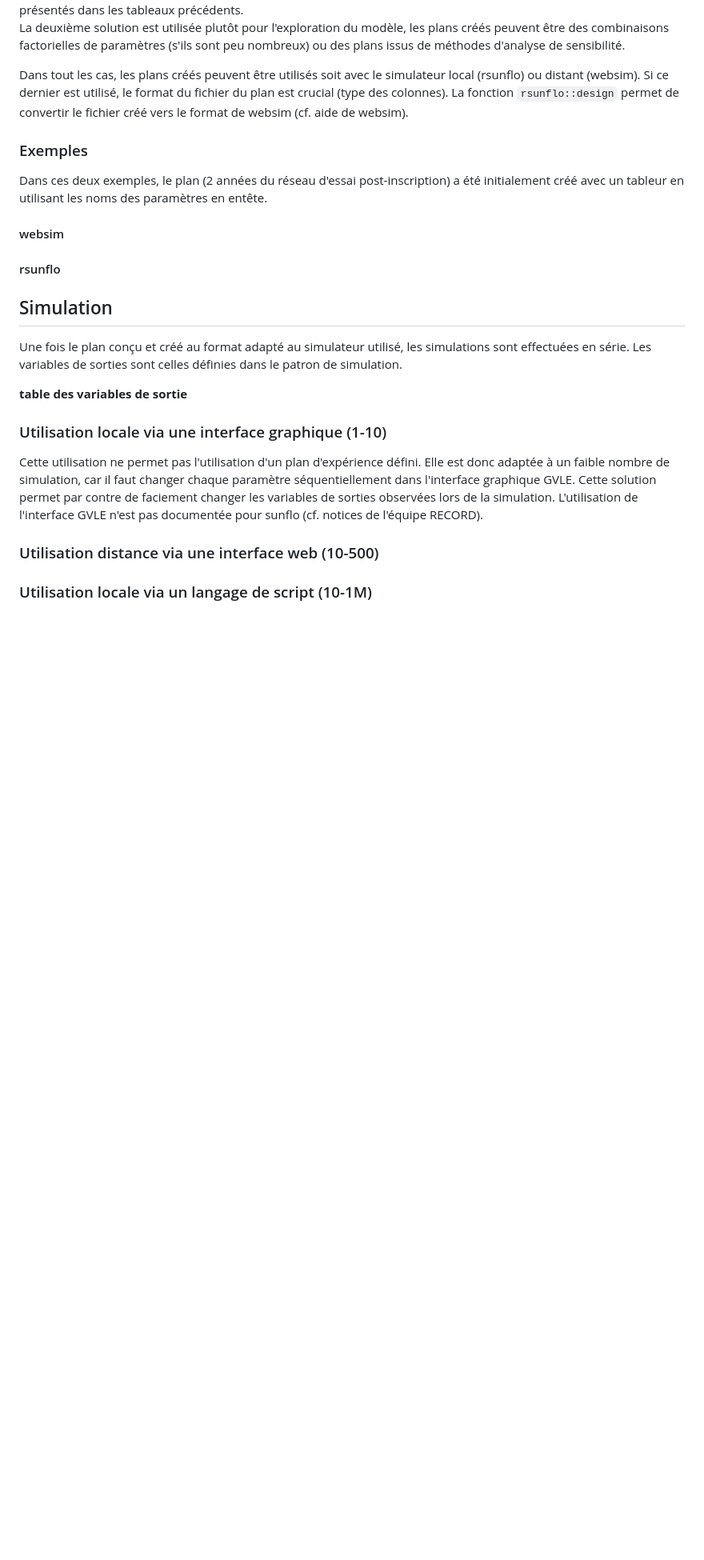
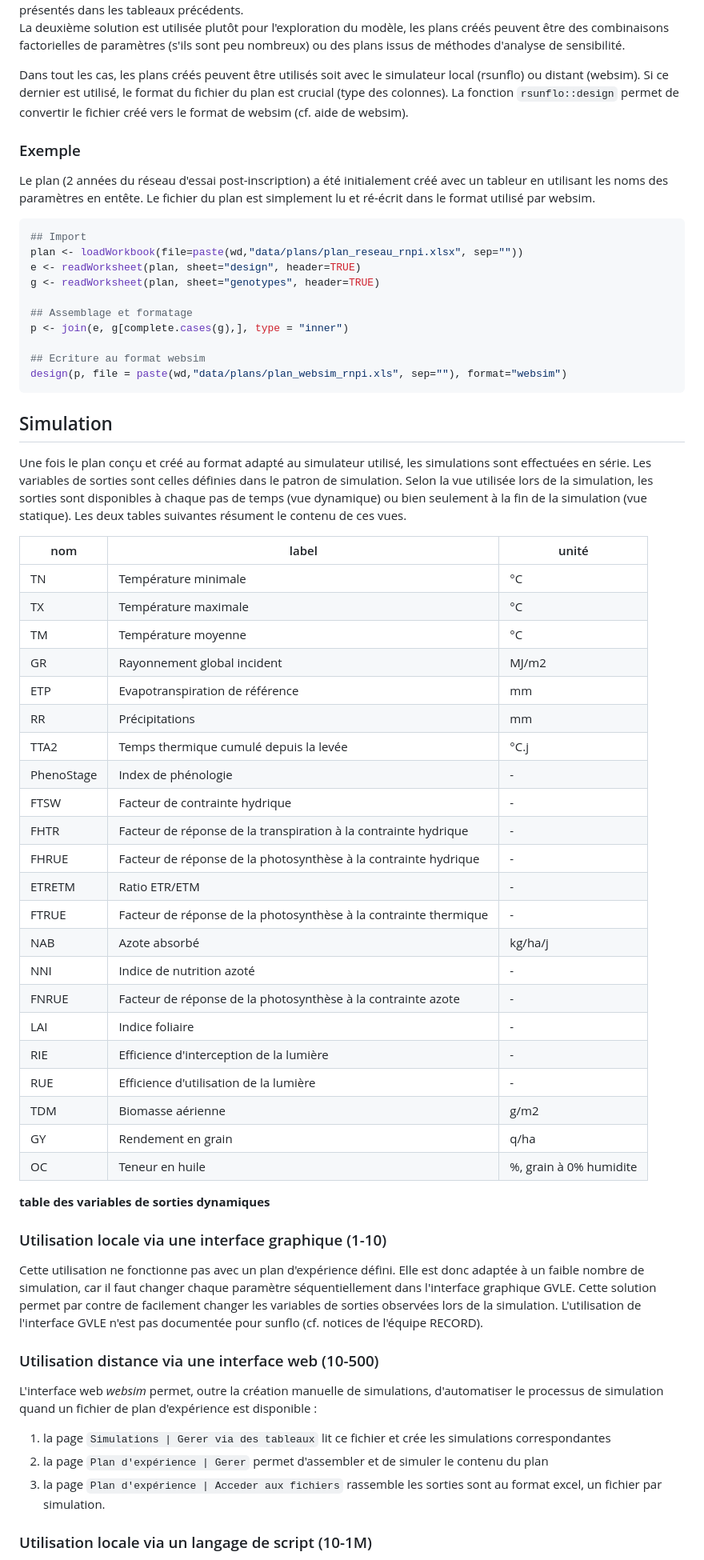
Before and after one commit to picasa/rsunflo, a Markdown page: inst/doc/workflow.md, the part around the change printed below. Shown: that part at 80% size. Rendered like a GitHub page; blank space fills up the shorter version.

````diff
--- a/inst/doc/workflow.md
+++ b/inst/doc/workflow.md
@@ -86,21 +87,62 @@ La première solution correspond souvent à la simulation d'expérimentations r
 La deuxième solution est utilisée plutôt pour l'exploration du modèle, les plans créés peuvent être des combinaisons factorielles de paramètres (s'ils sont peu nombreux) ou des plans issus de méthodes d'analyse de sensibilité.
 
 Dans tout les cas, les plans créés peuvent être utilisés soit avec le simulateur local (rsunflo) ou distant (websim). Si ce dernier est utilisé, le format du fichier du plan est crucial (type des colonnes). La fonction `rsunflo::design` permet de convertir le fichier créé vers le format de websim (cf. aide de websim).
-### Exemples
-Dans ces deux exemples, le plan (2 années du réseau d'essai post-inscription) a été initialement créé avec un tableur en utilisant les noms des paramètres en entête.
-#### websim
-#### rsunflo
+
+### Exemple
+Le plan (2 années du réseau d'essai post-inscription) a été initialement créé avec un tableur en utilisant les noms des paramètres en entête. Le fichier du plan est simplement lu et ré-écrit dans le format utilisé par websim.
+
+```r
+## Import
+plan <- loadWorkbook(file=paste(wd,"data/plans/plan_reseau_rnpi.xlsx", sep=""))
+e <- readWorksheet(plan, sheet="design", header=TRUE)
+g <- readWorksheet(plan, sheet="genotypes", header=TRUE)
+
+## Assemblage et formatage
+p <- join(e, g[complete.cases(g),], type = "inner")
+
+## Ecriture au format websim
+design(p, file = paste(wd,"data/plans/plan_websim_rnpi.xls", sep=""), format="websim")
+```
 
 
 ## Simulation
-Une fois le plan conçu et créé au format adapté au simulateur utilisé, les simulations sont effectuées en série. Les variables de sorties sont celles définies dans le patron de simulation.
+Une fois le plan conçu et créé au format adapté au simulateur utilisé, les simulations sont effectuées en série. Les variables de sorties sont celles définies dans le patron de simulation. Selon la vue utilisée lors de la simulation, les sorties sont disponibles à chaque pas de temps (vue dynamique) ou bien seulement à la fin de la simulation (vue statique). Les deux tables suivantes résument le contenu de ces vues.
 
-**table des variables de sortie**
+nom | label | unité
+----|-------|-----
+TN|Température minimale|°C
+TX|Température maximale|°C
+TM|Température moyenne|°C
+GR|Rayonnement global incident|MJ/m2
+ETP|Evapotranspiration de référence|mm
+RR|Précipitations|mm
+TTA2|Temps thermique cumulé depuis la levée|°C.j
+PhenoStage|Index de phénologie|-
+FTSW|Facteur de contrainte hydrique|-
+FHTR|Facteur de réponse de la transpiration à la contrainte hydrique|-
+FHRUE|Facteur de réponse de la photosynthèse à la contrainte hydrique|-
+ETRETM|Ratio ETR/ETM|-
+FTRUE|Facteur de réponse de la photosynthèse à la contrainte thermique|-
+NAB|Azote absorbé|kg/ha/j
+NNI|Indice de nutrition azoté|-
+FNRUE|Facteur de réponse de la photosynthèse à la contrainte azote|-
+LAI|Indice foliaire|-
+RIE|Efficience d'interception de la lumière|-
+RUE|Efficience d'utilisation de la lumière|-
+TDM|Biomasse aérienne|g/m2
+GY|Rendement en grain|q/ha
+OC|Teneur en huile|%, grain à 0% humidite
+
+**table des variables de sorties dynamiques**
 
 ### Utilisation locale via une interface graphique (1-10)
-Cette utilisation ne permet pas l'utilisation d'un plan d'expérience défini. Elle est donc adaptée à un faible nombre de simulation, car il faut changer chaque paramètre séquentiellement dans l'interface graphique GVLE. Cette solution permet par contre de faciement changer les variables de sorties observées lors de la simulation. L'utilisation de l'interface GVLE n'est pas documentée pour sunflo (cf. notices de l'équipe RECORD).
+Cette utilisation ne fonctionne pas avec un plan d'expérience défini. Elle est donc adaptée à un faible nombre de simulation, car il faut changer chaque paramètre séquentiellement dans l'interface graphique GVLE. Cette solution permet par contre de facilement changer les variables de sorties observées lors de la simulation. L'utilisation de l'interface GVLE n'est pas documentée pour sunflo (cf. notices de l'équipe RECORD).
 
 ### Utilisation distance via une interface web (10-500)
+L'interface web *websim* permet, outre la création manuelle de simulations, d'automatiser le processus de simulation quand un fichier de plan d'expérience est disponible :
 
+1. la page `Simulations | Gerer via des tableaux` lit ce fichier et crée les simulations correspondantes
+2. la page `Plan d'expérience | Gerer` permet d'assembler et de simuler le contenu du plan
+3. la page `Plan d'expérience | Acceder aux fichiers` rassemble les sorties sont au format excel, un fichier par simulation.
 
 ### Utilisation locale via un langage de script (10-1M)
````
Also changed, not shown: other parts of inst/doc/workflow.md (+85 -56 lines), inst/doc/figures/workflow.png, 4 other files.
